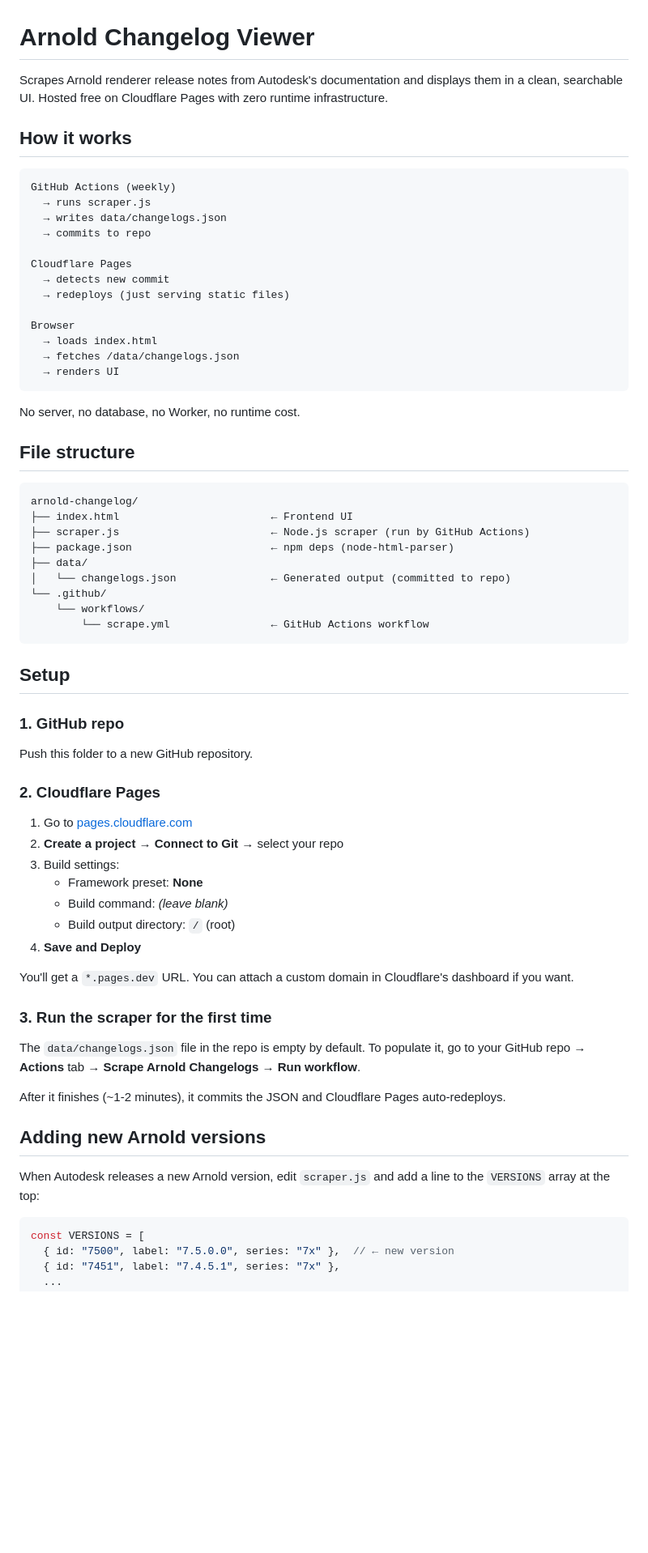
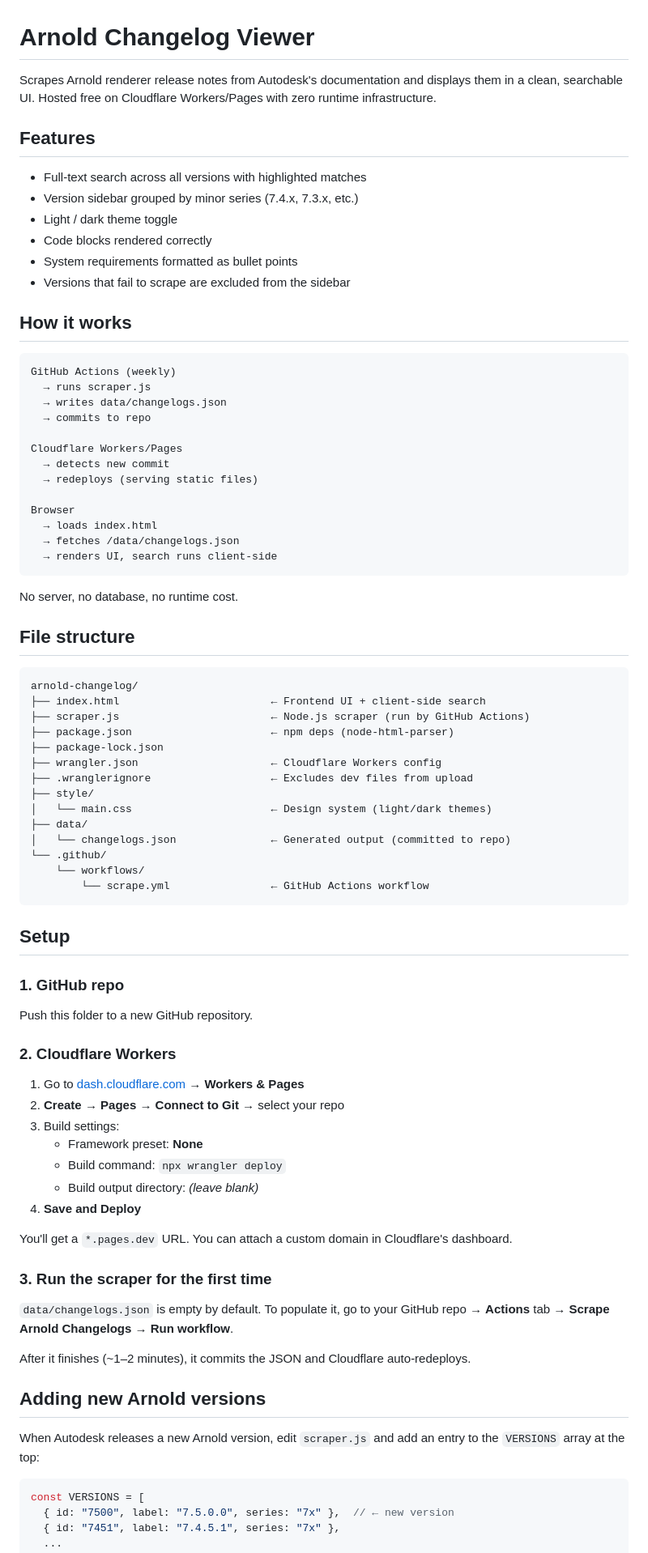
Before and after one commit to carlocarfora/arnold-changelog, a Markdown page: README.md, the part around one of its changes. Shown at 81% size. Drawn GitHub-style; blank space fills up the shorter version.

Commit message:
Update README to reflect current state of project
Co-Authored-By: Claude Sonnet 4.6 <noreply@anthropic.com>

````diff
--- a/README.md
+++ b/README.md
@@ -1,6 +1,15 @@
 # Arnold Changelog Viewer
 
-Scrapes Arnold renderer release notes from Autodesk's documentation and displays them in a clean, searchable UI. Hosted free on Cloudflare Pages with zero runtime infrastructure.
+Scrapes Arnold renderer release notes from Autodesk's documentation and displays them in a clean, searchable UI. Hosted free on Cloudflare Workers/Pages with zero runtime infrastructure.
+
+## Features
+
+- Full-text search across all versions with highlighted matches
+- Version sidebar grouped by minor series (7.4.x, 7.3.x, etc.)
+- Light / dark theme toggle
+- Code blocks rendered correctly
+- System requirements formatted as bullet points
+- Versions that fail to scrape are excluded from the sidebar
 
 ## How it works
 
@@ -10,25 +19,30 @@ GitHub Actions (weekly)
   → writes data/changelogs.json
   → commits to repo
 
-Cloudflare Pages
+Cloudflare Workers/Pages
   → detects new commit
-  → redeploys (just serving static files)
+  → redeploys (serving static files)
 
 Browser
   → loads index.html
   → fetches /data/changelogs.json
-  → renders UI
+  → renders UI, search runs client-side
 ```
 
-No server, no database, no Worker, no runtime cost.
+No server, no database, no runtime cost.
 
 ## File structure
 
 ```
 arnold-changelog/
-├── index.html                        ← Frontend UI
+├── index.html                        ← Frontend UI + client-side search
 ├── scraper.js                        ← Node.js scraper (run by GitHub Actions)
 ├── package.json                      ← npm deps (node-html-parser)
+├── package-lock.json
+├── wrangler.json                     ← Cloudflare Workers config
+├── .wranglerignore                   ← Excludes dev files from upload
+├── style/
+│   └── main.css                      ← Design system (light/dark themes)
 ├── data/
 │   └── changelogs.json               ← Generated output (committed to repo)
 └── .github/
@@ -41,26 +55,25 @@ arnold-changelog/
 ### 1. GitHub repo
 Push this folder to a new GitHub repository.
 
-### 2. Cloudflare Pages
-1. Go to [pages.cloudflare.com](https://pages.cloudflare.com)
-2. **Create a project** → **Connect to Git** → select your repo
+### 2. Cloudflare Workers
+1. Go to [dash.cloudflare.com](https://dash.cloudflare.com) → **Workers & Pages**
+2. **Create** → **Pages** → **Connect to Git** → select your repo
 3. Build settings:
    - Framework preset: **None**
-   - Build command: *(leave blank)*
-   - Build output directory: `/` (root)
+   - Build command: `npx wrangler deploy`
+   - Build output directory: *(leave blank)*
 4. **Save and Deploy**
 
-You'll get a `*.pages.dev` URL. You can attach a custom domain in Cloudflare's dashboard if you want.
+You'll get a `*.pages.dev` URL. You can attach a custom domain in Cloudflare's dashboard.
 
 ### 3. Run the scraper for the first time
-The `data/changelogs.json` file in the repo is empty by default.
-To populate it, go to your GitHub repo → **Actions** tab → **Scrape Arnold Changelogs** → **Run workflow**.
+`data/changelogs.json` is empty by default. To populate it, go to your GitHub repo → **Actions** tab → **Scrape Arnold Changelogs** → **Run workflow**.
 
-After it finishes (~1-2 minutes), it commits the JSON and Cloudflare Pages auto-redeploys.
+After it finishes (~1–2 minutes), it commits the JSON and Cloudflare auto-redeploys.
 
 ## Adding new Arnold versions
 
-When Autodesk releases a new Arnold version, edit `scraper.js` and add a line to the `VERSIONS` array at the top:
+When Autodesk releases a new Arnold version, edit `scraper.js` and add an entry to the `VERSIONS` array at the top:
 
 ```js
 const VERSIONS = [
````
Also changed, not shown: other parts of README.md (+11 -10 lines).
